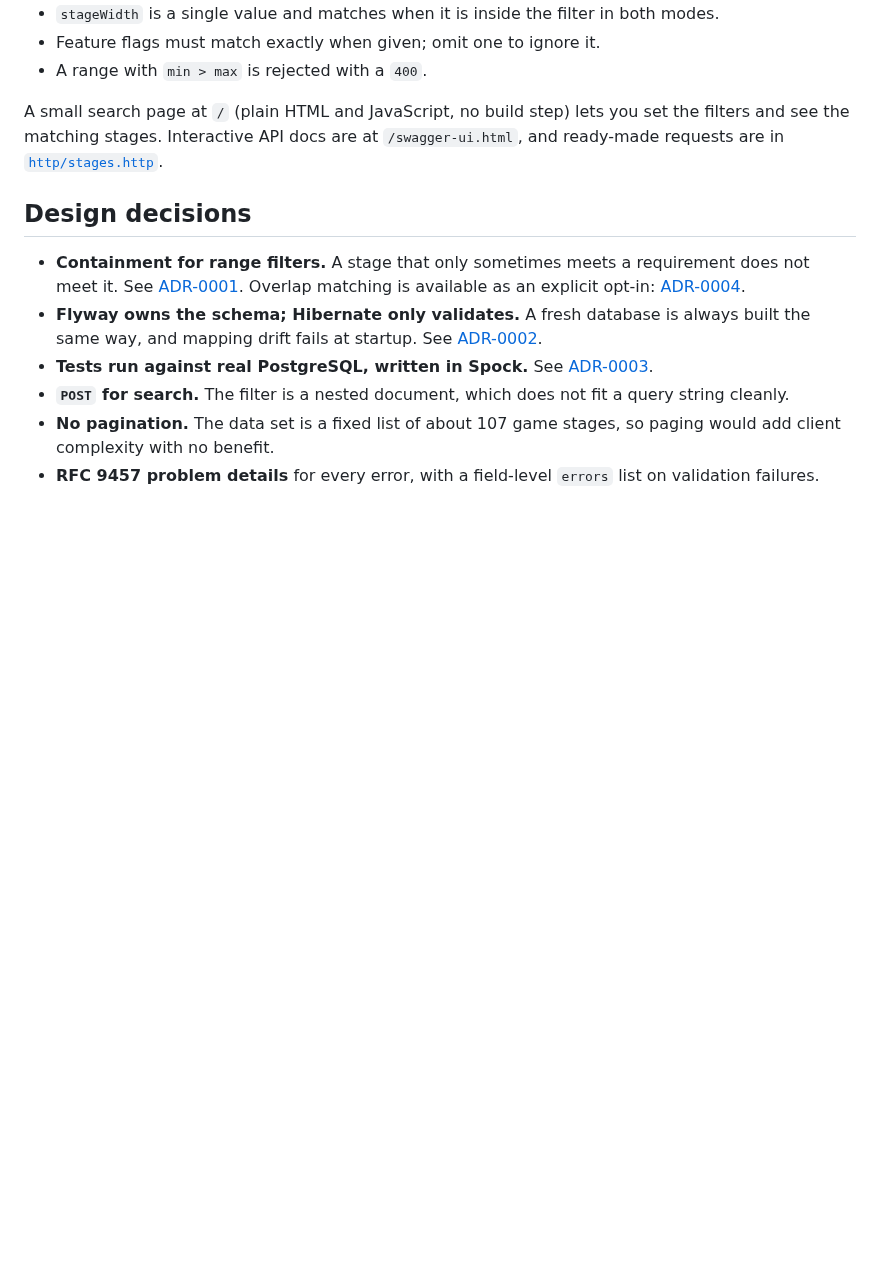
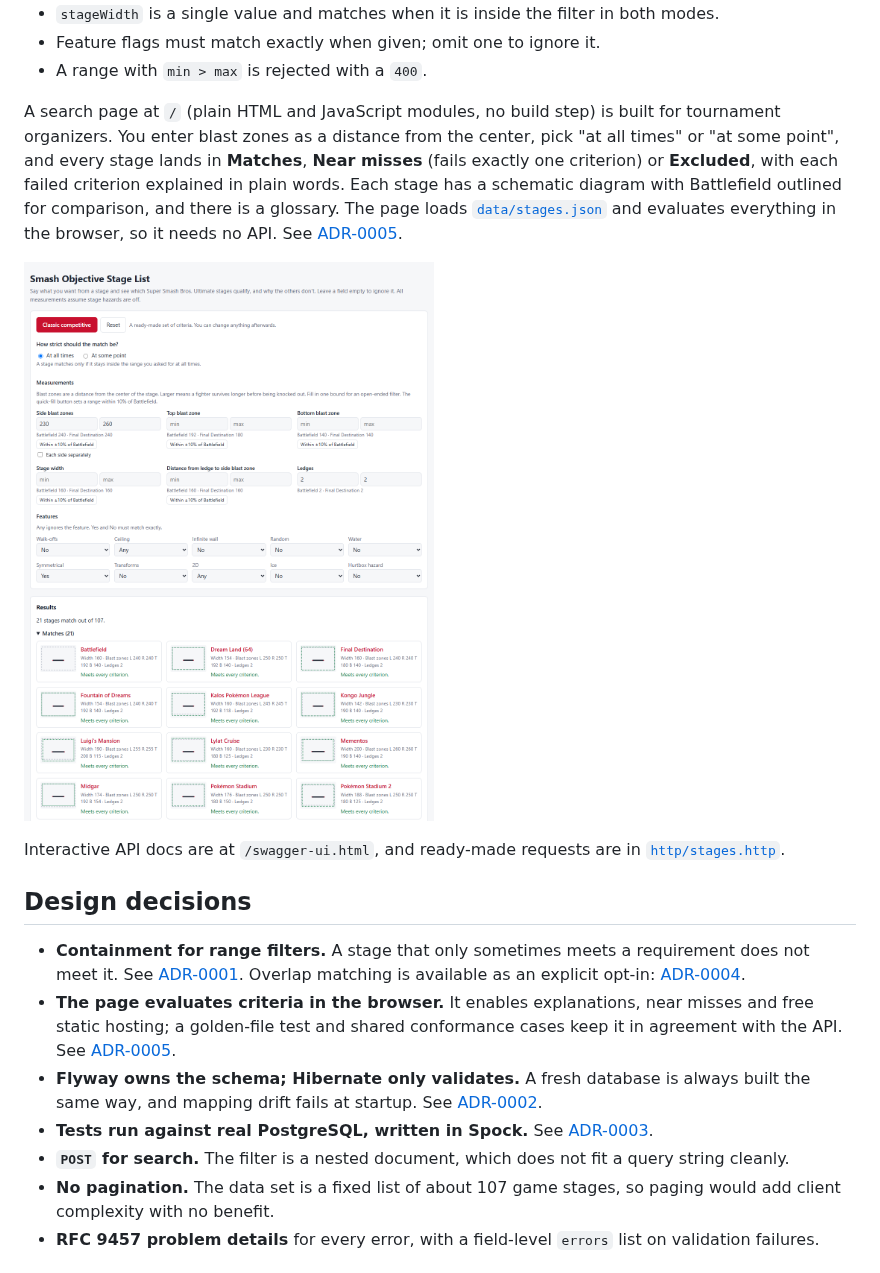
Before and after one commit to Winktoblink/smash5-objective-stage-list, a Markdown page: README.md, the part around one of its changes. Drawn GitHub-style; pictures changed too: docs/images/search-page.png (added); blank space fills up the shorter version.

Commit message:
docs: add ADR-0005, screenshot and update README and DATA.md
Co-Authored-By: Claude Sonnet 5.5 <noreply@anthropic.com>

```diff
--- a/README.md
+++ b/README.md
@@ -118,11 +118,16 @@ How search filters behave:
 - Feature flags must match exactly when given; omit one to ignore it.
 - A range with `min > max` is rejected with a `400`.
 
-A small search page at `/` (plain HTML and JavaScript, no build step) lets you set the filters and see the matching stages. Interactive API docs are at `/swagger-ui.html`, and ready-made requests are in [`http/stages.http`](http/stages.http).
+A search page at `/` (plain HTML and JavaScript modules, no build step) is built for tournament organizers. You enter blast zones as a distance from the center, pick "at all times" or "at some point", and every stage lands in **Matches**, **Near misses** (fails exactly one criterion) or **Excluded**, with each failed criterion explained in plain words. Each stage has a schematic diagram with Battlefield outlined for comparison, and there is a glossary. The page loads [`data/stages.json`](src/main/resources/static/data/stages.json) and evaluates everything in the browser, so it needs no API. See [ADR-0005](docs/adr/0005-ui-evaluates-criteria-in-the-browser.md).
+
+![The search page with the classic competitive criteria](docs/images/search-page.png)
+
+Interactive API docs are at `/swagger-ui.html`, and ready-made requests are in [`http/stages.http`](http/stages.http).
 
 ## Design decisions
 
 - **Containment for range filters.** A stage that only sometimes meets a requirement does not meet it. See [ADR-0001](docs/adr/0001-range-containment-filter-semantics.md). Overlap matching is available as an explicit opt-in: [ADR-0004](docs/adr/0004-opt-in-overlap-matching.md).
+- **The page evaluates criteria in the browser.** It enables explanations, near misses and free static hosting; a golden-file test and shared conformance cases keep it in agreement with the API. See [ADR-0005](docs/adr/0005-ui-evaluates-criteria-in-the-browser.md).
 - **Flyway owns the schema; Hibernate only validates.** A fresh database is always built the same way, and mapping drift fails at startup. See [ADR-0002](docs/adr/0002-flyway-owns-schema.md).
 - **Tests run against real PostgreSQL, written in Spock.** See [ADR-0003](docs/adr/0003-testing-with-spock-and-testcontainers.md).
 - **`POST` for search.** The filter is a nested document, which does not fit a query string cleanly.
```
Also changed, not shown: other parts of README.md (+3 -1 lines), docs/DATA.md (+4 -2 lines), docs/adr/0005-ui-evaluates-criteria-in-the-browser.md (added, +56 -0 lines).
